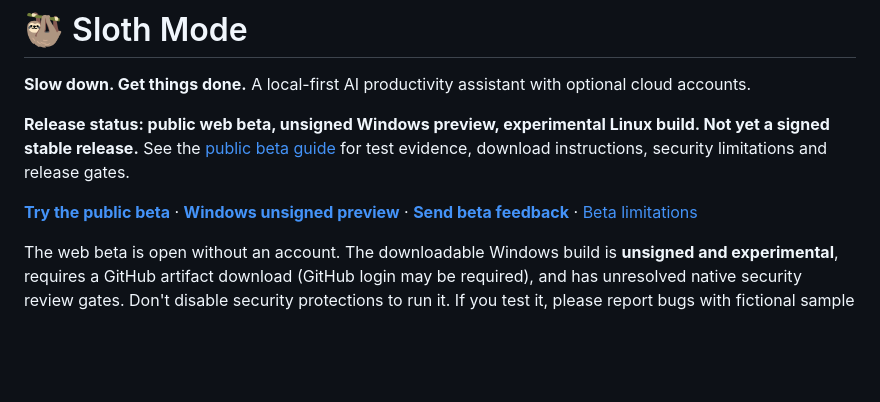
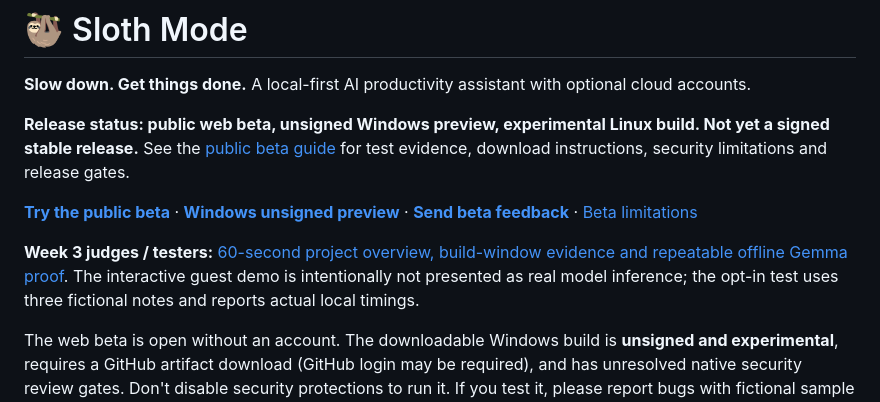
Before and after one commit to marceli1404/sloth-mode, a Markdown page: README.md, the part around the change. Rendered like a GitHub page; blank space fills up the shorter version.

```diff
--- a/README.md
+++ b/README.md
@@ -5,6 +5,8 @@
 **Release status: public web beta, unsigned Windows preview, experimental Linux build. Not yet a signed stable release.** See the [public beta guide](docs/PUBLIC_BETA_LAUNCH.md) for test evidence, download instructions, security limitations and release gates.
 
 [**Try the public beta**](https://sloth.marceli.dev/dashboard) · [**Windows unsigned preview**](https://github.com/marceli1404/sloth-mode/actions/runs/39694111337) · [**Send beta feedback**](https://github.com/marceli1404/sloth-mode/issues/30) · [Beta limitations](docs/PUBLIC_BETA_LAUNCH.md)
+
+**Week 3 judges / testers:** [60-second project overview, build-window evidence and repeatable offline Gemma proof](docs/WEEK3_JUDGES_QUICKSTART.md). The interactive guest demo is intentionally not presented as real model inference; the opt-in test uses three fictional notes and reports actual local timings.
 
 The web beta is open without an account. The downloadable Windows build is **unsigned and experimental**, requires a GitHub artifact download (GitHub login may be required), and has unresolved native security review gates. Don't disable security protections to run it. If you test it, please report bugs with fictional sample tasks and no credentials.
 
```
Also changed, not shown: docs/WEEK3_JUDGES_QUICKSTART.md (added, +102 -0 lines).
